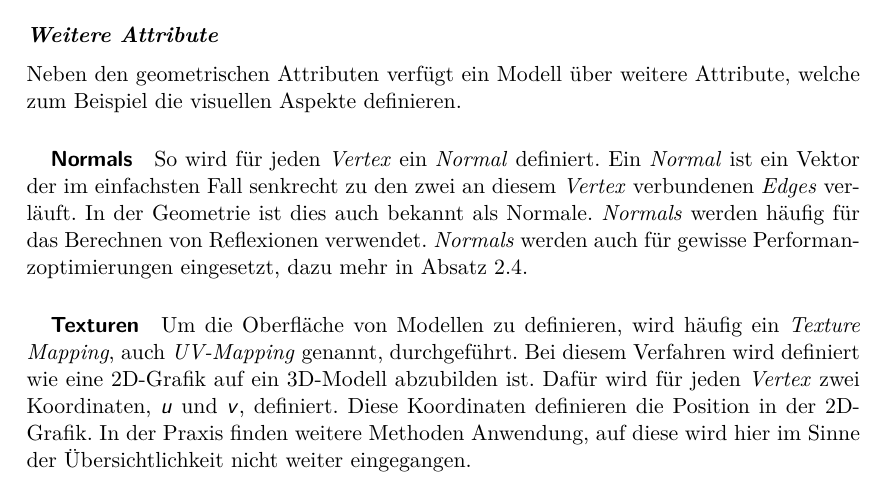
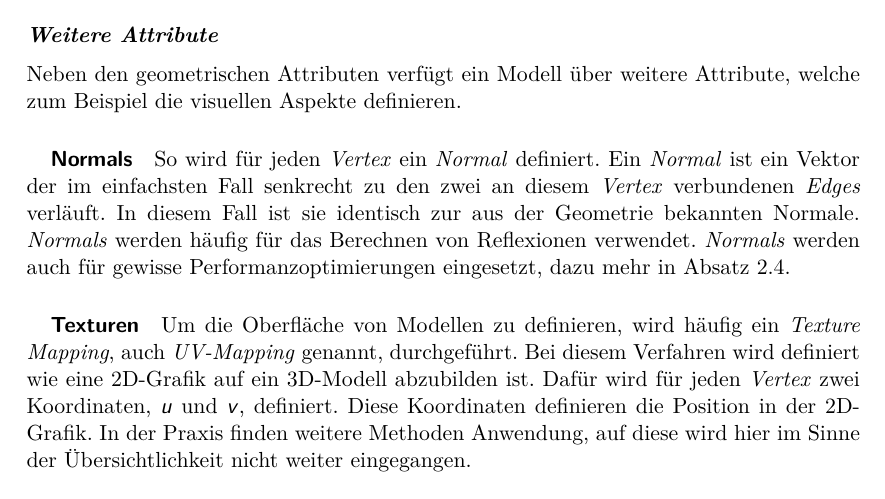
Before and after one commit to kreativwebdesign/lode, a LaTeX document (documentation/report/doc.tex, which reads documentation/report/parts/theoretische_grundlagen.tex): part of page 15 of 88, cut so that both start at the same text. Compiled offline with pdfLaTeX; a missing bibliography style is replaced by a similar one.

Commit message:
Rephrase

```diff
--- a/documentation/report/parts/theoretische_grundlagen.tex
+++ b/documentation/report/parts/theoretische_grundlagen.tex
@@ -80,7 +80,7 @@ Neben den geometrischen Attributen verfügt ein Modell über weitere Attribute,
 
 \subparagraph{Normals}
 
-So wird für jeden \e{Vertex} ein \e{Normal} definiert. Ein \e{Normal} ist ein Vektor der im einfachsten Fall senkrecht zu den zwei an diesem \e{Vertex} verbundenen \e{Edges} verläuft. In der Geometrie ist dies auch bekannt als Normale. \e{Normals} werden häufig für das Berechnen von Reflexionen verwendet.
+So wird für jeden \e{Vertex} ein \e{Normal} definiert. Ein \e{Normal} ist ein Vektor der im einfachsten Fall senkrecht zu den zwei an diesem \e{Vertex} verbundenen \e{Edges} verläuft. In diesem Fall ist sie identisch zur aus der Geometrie bekannten Normale. \e{Normals} werden häufig für das Berechnen von Reflexionen verwendet.
 \e{Normals} werden auch für gewisse Performanzoptimierungen eingesetzt, dazu mehr in \autoref{chap:backfaceCulling}.
 
 \subparagraph{Texturen}
```
